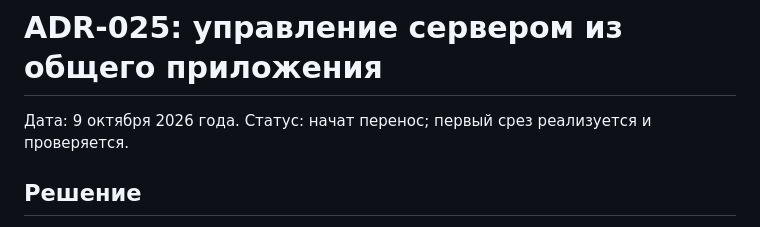
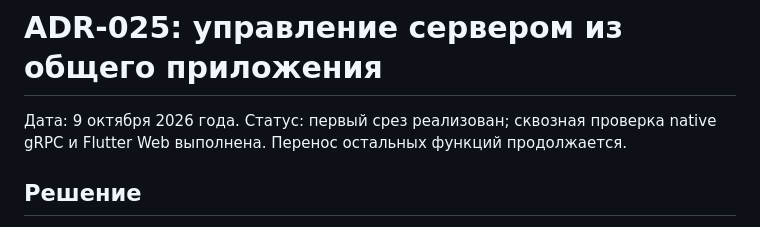
Before and after one commit to space-protocol-project/space-protocol, a Markdown page: docs/adr/025-unified-administration.md, the part around the change. GitHub-like rendering.

```diff
--- a/docs/adr/025-unified-administration.md
+++ b/docs/adr/025-unified-administration.md
@@ -1,6 +1,6 @@
 # ADR-025: управление сервером из общего приложения
 
-Дата: 9 октября 2026 года. Статус: начат перенос; первый срез реализуется и проверяется.
+Дата: 9 октября 2026 года. Статус: первый срез реализован; сквозная проверка native gRPC и Flutter Web выполнена. Перенос остальных функций продолжается.
 
 ## Решение
 
```
Also changed, not shown: client/README.md (+6 -0 lines), docs/ADMIN-GUIDE.md (+4 -0 lines), docs/assets/admin-module/space-flutter-admin.png (added).
